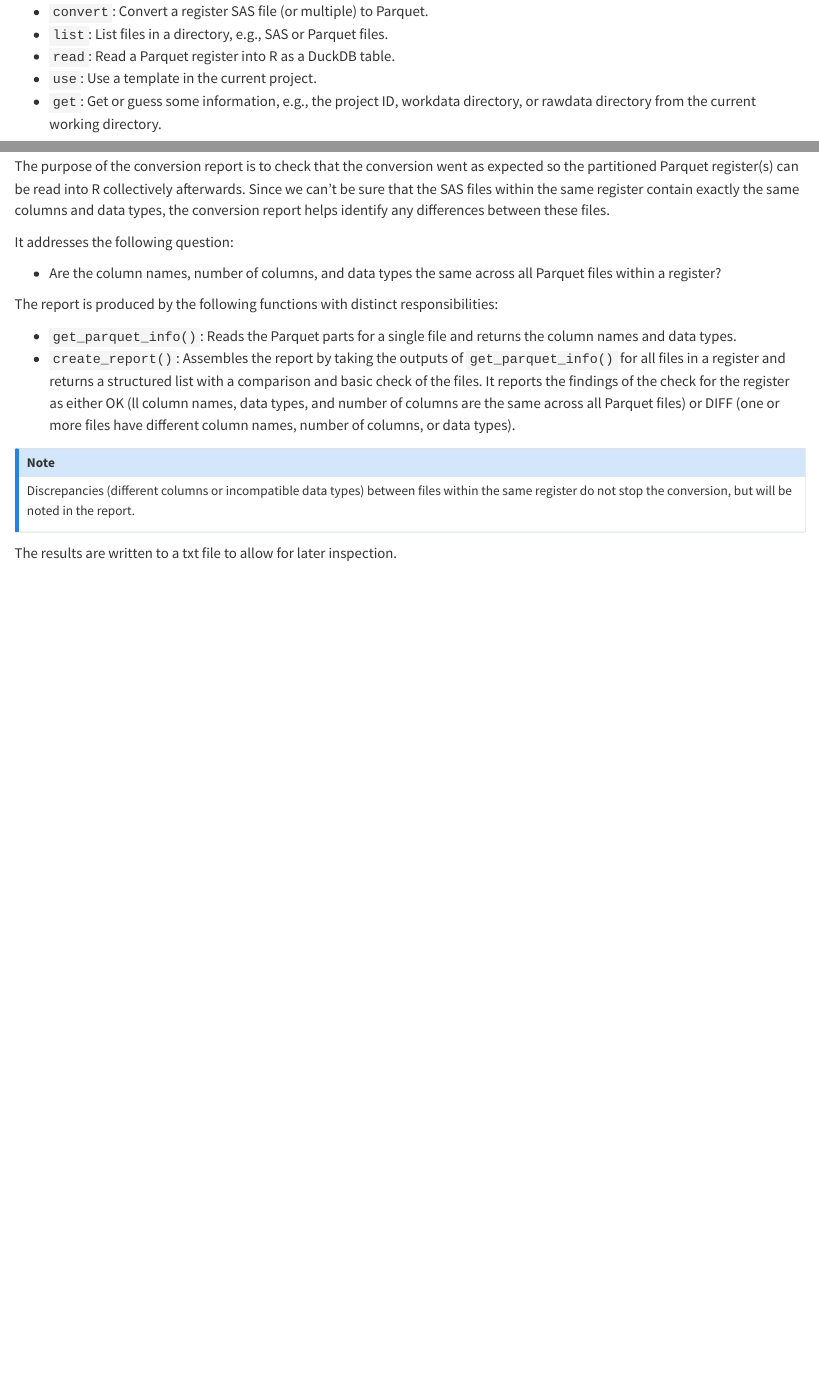
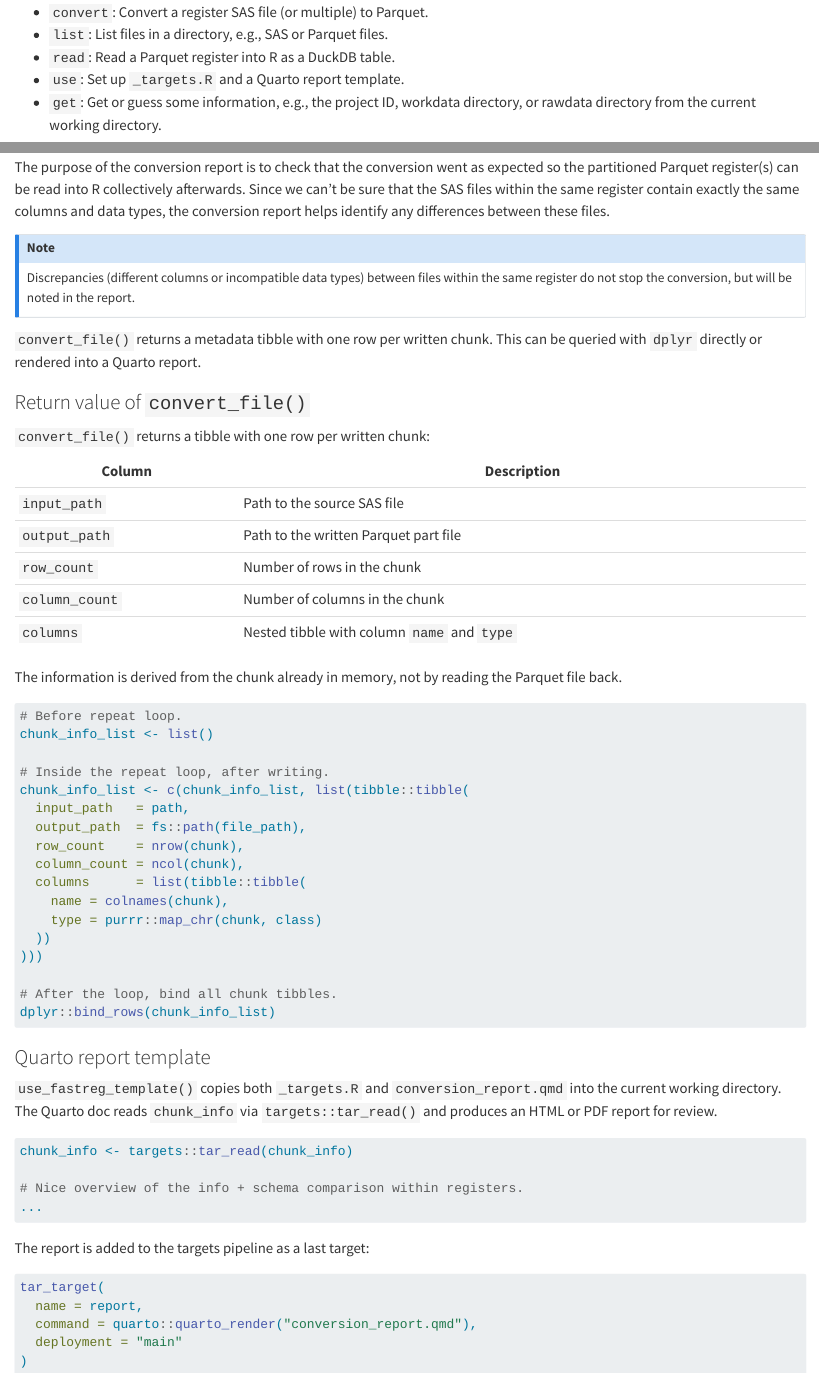
Before and after one commit to dp-next/registers2parquet, a Quarto document (vignettes/design.qmd): the page in a window 1100 px wide, from 720 px down, and a second part further down, joined at a grey line. Rendered offline with R 4.5, knitr and Pandoc in place of Quarto, with nearby package versions.

Commit message:
docs: :memo: return `chunk_info` from `convert()` and add Quarto report

````diff
--- a/vignettes/design.qmd
+++ b/vignettes/design.qmd
@@ -48,7 +48,7 @@ The actions are:
 - `convert`: Convert a register SAS file (or multiple) to Parquet.
 - `list`: List files in a directory, e.g., SAS or Parquet files.
 - `read`: Read a Parquet register into R as a DuckDB table.
-- `use`: Use a template in the current project.
+- `use`: Set up `_targets.R` and a Quarto report template.
 - `get`: Get or guess some information, e.g., the project ID, workdata
   directory, or rawdata directory from the current working directory.
 
@@ -144,28 +144,73 @@ within the same register contain exactly the same columns and data
 types, the conversion report helps identify any differences between
 these files.
 
-It addresses the following question:
-
-- Are the column names, number of columns, and data types the same
-  across all Parquet files within a register?
-
-The report is produced by the following functions with distinct
-responsibilities:
-
-- `get_parquet_info()`: Reads the Parquet parts for a single file and
-  returns the column names and data types.
-- `create_report()`: Assembles the report by taking the outputs of
-  `get_parquet_info()` for all files in a register and returns a
-  structured list with a comparison and basic check of the files. It
-  reports the findings of the check for the register as either OK (ll
-  column names, data types, and number of columns are the same across
-  all Parquet files) or DIFF (one or more files have different column
-  names, number of columns, or data types).
-
 ::: callout-note
 Discrepancies (different columns or incompatible data types) between
 files within the same register do not stop the conversion, but will be
 noted in the report.
 :::
 
-The results are written to a txt file to allow for later inspection.
+`convert_file()` returns a metadata tibble with one row per written
+chunk. This can be queried with `dplyr` directly or rendered into a
+Quarto report.
+
+### Return value of `convert_file()`
+
+`convert_file()` returns a tibble with one row per written chunk:
+
+| Column         | Description                                  |
+|----------------|----------------------------------------------|
+| `input_path`   | Path to the source SAS file                  |
+| `output_path`  | Path to the written Parquet part file        |
+| `row_count`    | Number of rows in the chunk                  |
+| `column_count` | Number of columns in the chunk               |
+| `columns`      | Nested tibble with column `name` and `type`  |
+
+The information is derived from the chunk already in memory, not by
+reading the Parquet file back.
+
+```r
+# Before repeat loop.
+chunk_info_list <- list()
+
+# Inside the repeat loop, after writing.
+chunk_info_list <- c(chunk_info_list, list(tibble::tibble(
+  input_path   = path,
+  output_path  = fs::path(file_path),
+  row_count    = nrow(chunk),
+  column_count = ncol(chunk),
+  columns      = list(tibble::tibble(
+    name = colnames(chunk),
+    type = purrr::map_chr(chunk, class)
+  ))
+)))
+
+# After the loop, bind all chunk tibbles.
+dplyr::bind_rows(chunk_info_list)
+```
+
+### Quarto report template
+
+`use_fastreg_template()` copies both `_targets.R` and
+`conversion_report.qmd` into the current working directory. The Quarto
+doc reads `chunk_info` via `targets::tar_read()` and produces an HTML or
+PDF report for review.
+
+<!-- TODO: What should the default format be? -->
+
+```r
+chunk_info <- targets::tar_read(chunk_info)
+
+# Nice overview of the info + schema comparison within registers.
+...
+```
+
+The report is added to the targets pipeline as a last target:
+
+```r
+tar_target(
+  name = report,
+  command = quarto::quarto_render("conversion_report.qmd"),
+  deployment = "main"
+)
+```
````
